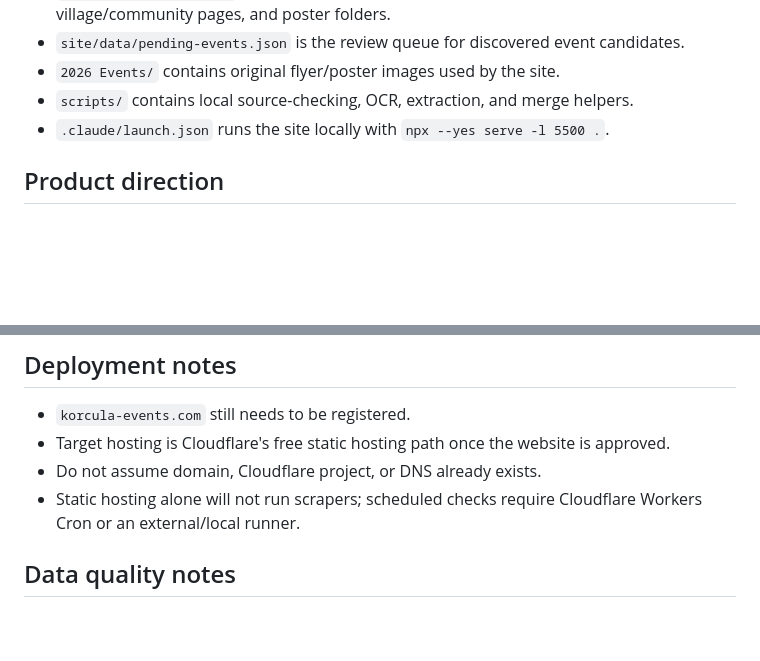
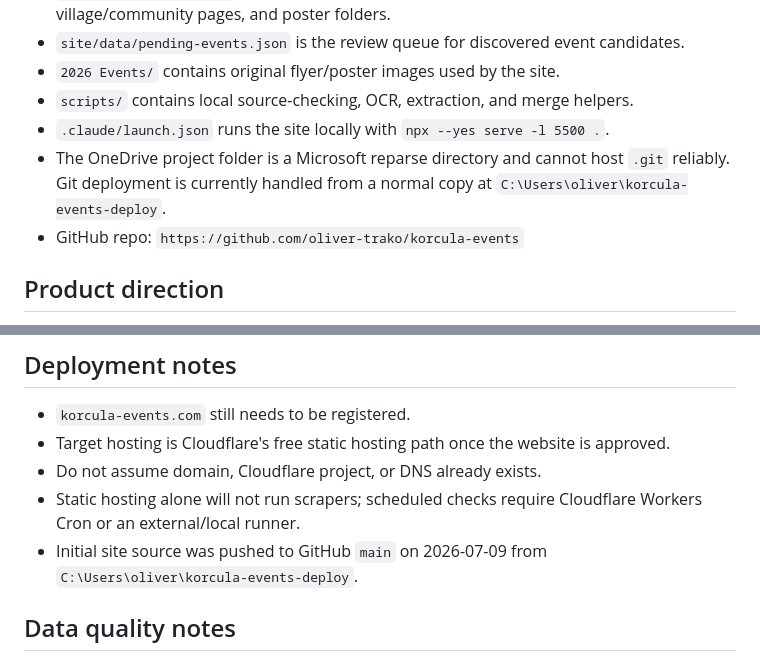
Before and after one commit to oliver-trako/korcula-events, a Markdown page: memory/project-state.md, 2 parts joined by grey strips. GitHub-like rendering; blank space fills up the shorter version.

Commit message:
Document GitHub deployment path

```diff
--- a/memory/project-state.md
+++ b/memory/project-state.md
@@ -15,6 +15,8 @@ Polish the static Korcula Island Events website before registering `korcula-even
 - `2026 Events/` contains original flyer/poster images used by the site.
 - `scripts/` contains local source-checking, OCR, extraction, and merge helpers.
 - `.claude/launch.json` runs the site locally with `npx --yes serve -l 5500 .`.
+- The OneDrive project folder is a Microsoft reparse directory and cannot host `.git` reliably. Git deployment is currently handled from a normal copy at `C:\Users\oliver\korcula-events-deploy`.
+- GitHub repo: `https://github.com/oliver-trako/korcula-events`
 
 ## Product direction
 
@@ -40,6 +42,7 @@ Polish the static Korcula Island Events website before registering `korcula-even
 - Target hosting is Cloudflare's free static hosting path once the website is approved.
 - Do not assume domain, Cloudflare project, or DNS already exists.
 - Static hosting alone will not run scrapers; scheduled checks require Cloudflare Workers Cron or an external/local runner.
+- Initial site source was pushed to GitHub `main` on 2026-07-09 from `C:\Users\oliver\korcula-events-deploy`.
 
 ## Data quality notes
 
```
